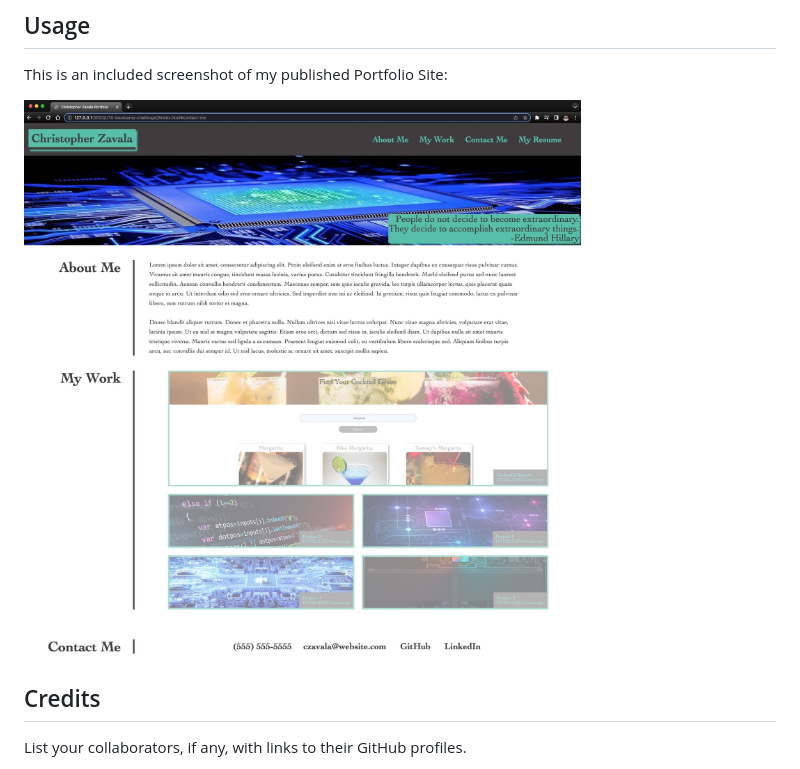
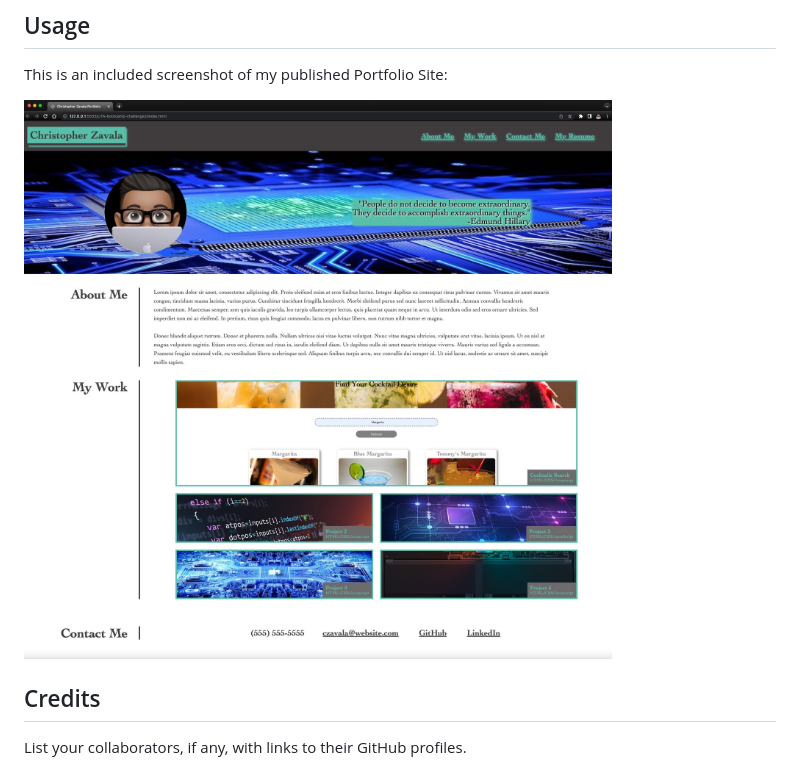
Before and after one commit to ChrisZavala/UTA-bootcamp-challenge2, a Markdown page: README.md, the part around the change. Drawn GitHub-style; pictures changed too: assets/images/ChristopherZavalaPortfolio.jpg (added), assets/images/Portfolio Website.jpg (deleted).

Commit message:
added another image to the READme that is more up to date with current Portfolio page.

```diff
--- a/README.md
+++ b/README.md
@@ -17,7 +17,7 @@ Let’s take a look at what a user story written from the perspective of a hirin
 
 This is an included screenshot of my published Portfolio Site:
 
-![alt text](./assets/images/Portfolio%20Website.jpg)
+![alt text](./assets/images/ChristopherZavalaPortfolio.jpg)
 
 ## Credits
 
```
Also changed, not shown: 1 other file.
